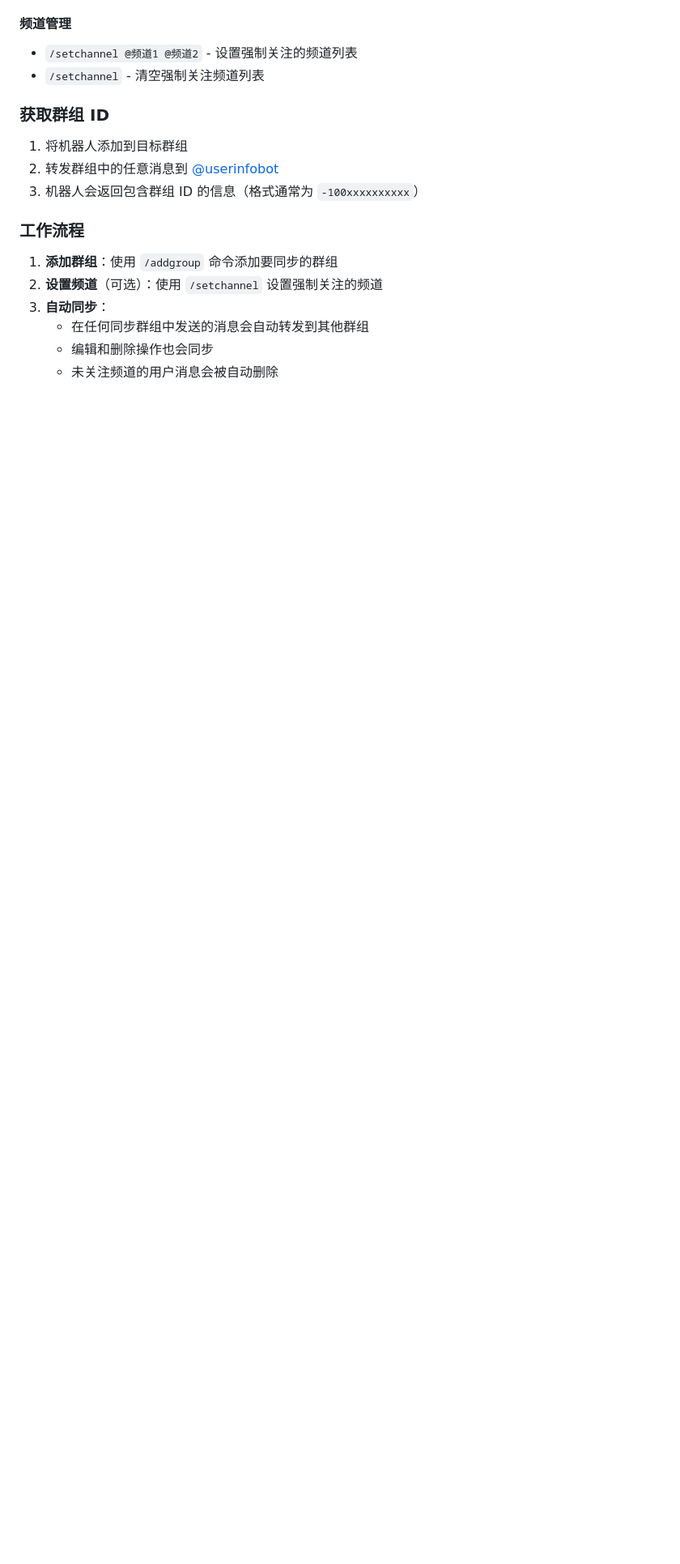
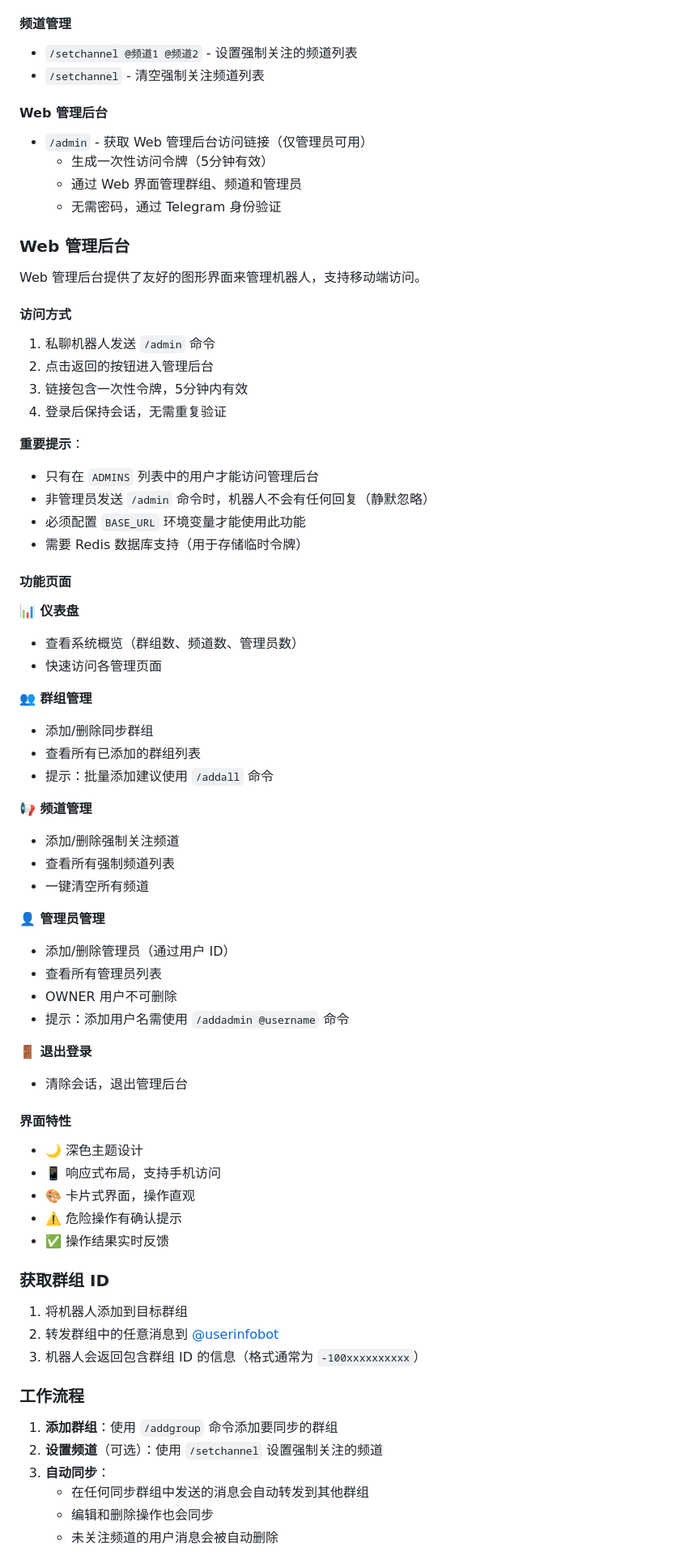
Before and after one commit to Szchiji/tongbu, a Markdown page: README.md, the part around one of its changes. Shown at 81% size. Drawn GitHub-style; blank space fills up the shorter version.

Commit message:
Update README with web admin panel documentation
Co-authored-by: Szchiji <118823636+Szchiji@users.noreply.github.com>

```diff
--- a/README.md
+++ b/README.md
@@ -98,6 +106,61 @@ railway up
 #### 频道管理
 - `/setchannel @频道1 @频道2` - 设置强制关注的频道列表
 - `/setchannel` - 清空强制关注频道列表
+
+#### Web 管理后台
+- `/admin` - 获取 Web 管理后台访问链接（仅管理员可用）
+  - 生成一次性访问令牌（5分钟有效）
+  - 通过 Web 界面管理群组、频道和管理员
+  - 无需密码，通过 Telegram 身份验证
+
+### Web 管理后台
+
+Web 管理后台提供了友好的图形界面来管理机器人，支持移动端访问。
+
+#### 访问方式
+
+1. 私聊机器人发送 `/admin` 命令
+2. 点击返回的按钮进入管理后台
+3. 链接包含一次性令牌，5分钟内有效
+4. 登录后保持会话，无需重复验证
+
+**重要提示**：
+- 只有在 `ADMINS` 列表中的用户才能访问管理后台
+- 非管理员发送 `/admin` 命令时，机器人不会有任何回复（静默忽略）
+- 必须配置 `BASE_URL` 环境变量才能使用此功能
+- 需要 Redis 数据库支持（用于存储临时令牌）
+
+#### 功能页面
+
+**📊 仪表盘**
+- 查看系统概览（群组数、频道数、管理员数）
+- 快速访问各管理页面
+
+**👥 群组管理**
+- 添加/删除同步群组
+- 查看所有已添加的群组列表
+- 提示：批量添加建议使用 `/addall` 命令
+
+**📢 频道管理**
+- 添加/删除强制关注频道
+- 查看所有强制频道列表
+- 一键清空所有频道
+
+**👤 管理员管理**
+- 添加/删除管理员（通过用户 ID）
+- 查看所有管理员列表
+- OWNER 用户不可删除
+- 提示：添加用户名需使用 `/addadmin @username` 命令
+
+**🚪 退出登录**
+- 清除会话，退出管理后台
+
+#### 界面特性
+- 🌙 深色主题设计
+- 📱 响应式布局，支持手机访问
+- 🎨 卡片式界面，操作直观
+- ⚠️ 危险操作有确认提示
+- ✅ 操作结果实时反馈
 
 ### 获取群组 ID
 
```
Also changed, not shown: other parts of README.md (+10 -2 lines).
